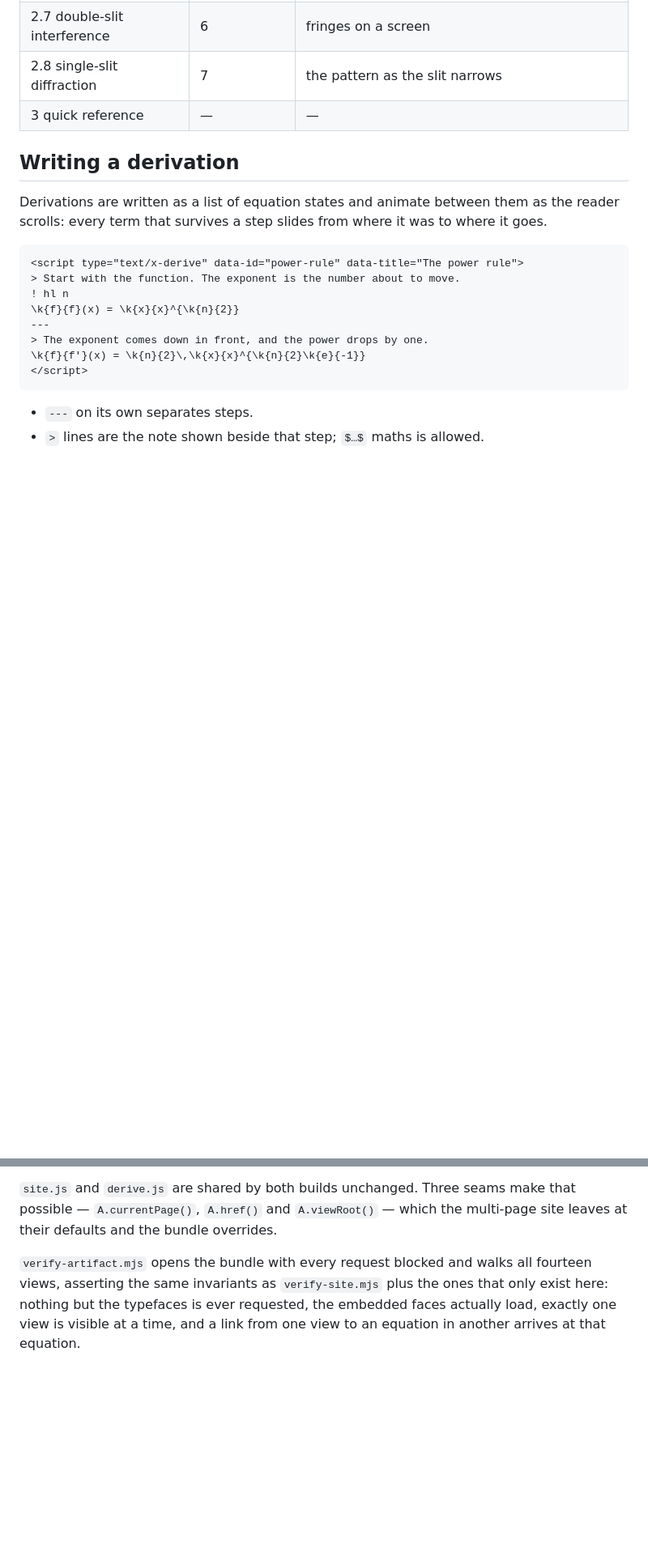
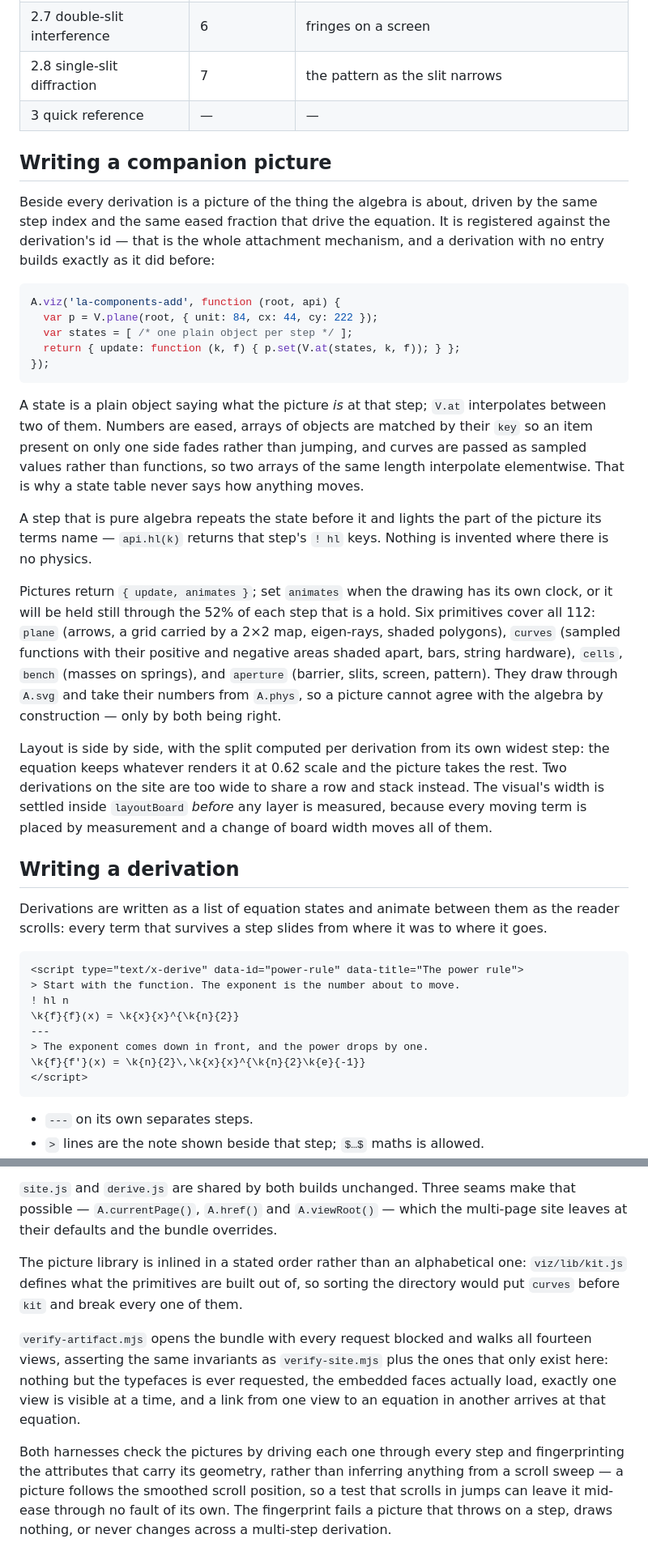
Before and after one commit to tsegayeazaria-boop/Website143, a Markdown page: README.md, 2 parts joined by grey strips. Shown at 81% size. Drawn GitHub-style; blank space fills up the shorter version.

Commit message:
Document the companion pictures
How to write one, what the state tables interpolate and why curves are
passed as samples rather than functions, the six primitives, the per-
derivation column split and the ordering constraint it imposes, and why the
harness asks each picture directly instead of inferring anything from a
scroll sweep.

Also records the one non-obvious thing about the bundle: the picture library
is inlined in a stated order, because sorting the directory would put curves
before kit and break every primitive built on it.

Co-Authored-By: Claude Opus 5 <noreply@anthropic.com>
Claude-Session: https://claude.ai/code/session_015uHiQE5e5KKwwoofr1Rftn

````diff
--- a/README.md
+++ b/README.md
@@ -174,6 +177,48 @@ momentum is `p = hbar k`.
 | 2.7 double-slit interference | 6 | fringes on a screen |
 | 2.8 single-slit diffraction | 7 | the pattern as the slit narrows |
 | 3 quick reference | — | — |
+
+## Writing a companion picture
+
+Beside every derivation is a picture of the thing the algebra is about, driven by
+the same step index and the same eased fraction that drive the equation. It is
+registered against the derivation's id — that is the whole attachment mechanism,
+and a derivation with no entry builds exactly as it did before:
+
+```js
+A.viz('la-components-add', function (root, api) {
+  var p = V.plane(root, { unit: 84, cx: 44, cy: 222 });
+  var states = [ /* one plain object per step */ ];
+  return { update: function (k, f) { p.set(V.at(states, k, f)); } };
+});
+```
+
+A state is a plain object saying what the picture *is* at that step; `V.at`
+interpolates between two of them. Numbers are eased, arrays of objects are
+matched by their `key` so an item present on only one side fades rather than
+jumping, and curves are passed as sampled values rather than functions, so two
+arrays of the same length interpolate elementwise. That is why a state table
+never says how anything moves.
+
+A step that is pure algebra repeats the state before it and lights the part of
+the picture its terms name — `api.hl(k)` returns that step's `! hl` keys. Nothing
+is invented where there is no physics.
+
+Pictures return `{ update, animates }`; set `animates` when the drawing has its
+own clock, or it will be held still through the 52% of each step that is a hold.
+Six primitives cover all 112: `plane` (arrows, a grid carried by a 2×2 map,
+eigen-rays, shaded polygons), `curves` (sampled functions with their positive and
+negative areas shaded apart, bars, string hardware), `cells`, `bench` (masses on
+springs), and `aperture` (barrier, slits, screen, pattern). They draw through
+`A.svg` and take their numbers from `A.phys`, so a picture cannot agree with the
+algebra by construction — only by both being right.
+
+Layout is side by side, with the split computed per derivation from its own
+widest step: the equation keeps whatever renders it at 0.62 scale and the picture
+takes the rest. Two derivations on the site are too wide to share a row and stack
+instead. The visual's width is settled inside `layoutBoard` *before* any layer is
+measured, because every moving term is placed by measurement and a change of
+board width moves all of them.
 
 ## Writing a derivation
 
@@ -232,8 +277,19 @@ measures as zero.
 that possible — `A.currentPage()`, `A.href()` and `A.viewRoot()` — which the
 multi-page site leaves at their defaults and the bundle overrides.
 
+The picture library is inlined in a stated order rather than an alphabetical one:
+`viz/lib/kit.js` defines what the primitives are built out of, so sorting the
+directory would put `curves` before `kit` and break every one of them.
+
 `verify-artifact.mjs` opens the bundle with every request blocked and walks all
 fourteen views, asserting the same invariants as `verify-site.mjs` plus the ones
 that only exist here: nothing but the typefaces is ever requested, the embedded
 faces actually load, exactly one view is visible at a time, and a link from one
 view to an equation in another arrives at that equation.
+
+Both harnesses check the pictures by driving each one through every step and
+fingerprinting the attributes that carry its geometry, rather than inferring
+anything from a scroll sweep — a picture follows the smoothed scroll position, so
+a test that scrolls in jumps can leave it mid-ease through no fault of its own.
+The fingerprint fails a picture that throws on a step, draws nothing, or never
+changes across a multi-step derivation.
````
Also changed, not shown: other parts of README.md (+4 -1 lines).
